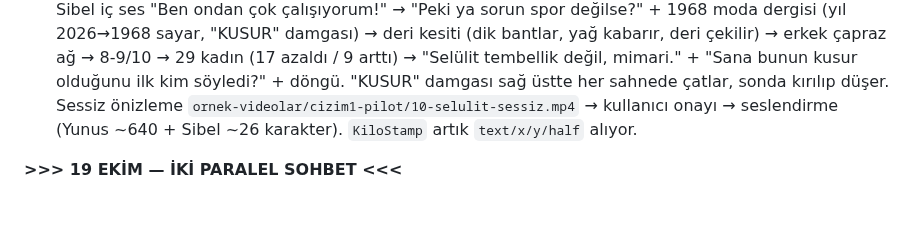
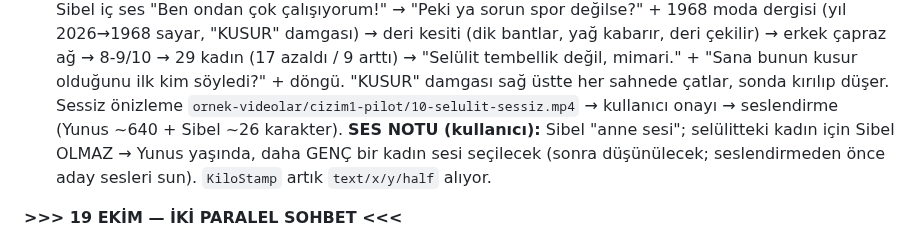
Before and after one commit to mervenurenul1-prog/Deneme-video-, a Markdown page: CLAUDE.md, the part around the change. GitHub-like rendering; blank space fills up the shorter version.

Commit message:
CLAUDE.md: selülit kadın sesi notu (Sibel değil, genç kadın sesi)
Co-Authored-By: Claude Opus 5.5 <noreply@anthropic.com>
Claude-Session: https://claude.ai/code/session_01Y8ugrA4sXCysWwZcXgCnZq

```diff
--- a/CLAUDE.md
+++ b/CLAUDE.md
@@ -101,7 +101,9 @@ Seslendirme betiği artık sahne başına `voiceId`/`voiceSettings` destekliyor
   2026→1968 sayar, "KUSUR" damgası) → deri kesiti (dik bantlar, yağ kabarır, deri çekilir) → erkek çapraz ağ → 8-9/10 →
   29 kadın (17 azaldı / 9 arttı) → "Selülit tembellik değil, mimari." + "Sana bunun kusur olduğunu ilk kim söyledi?" + döngü.
   "KUSUR" damgası sağ üstte her sahnede çatlar, sonda kırılıp düşer. Sessiz önizleme `ornek-videolar/cizim1-pilot/10-selulit-sessiz.mp4`
-  → kullanıcı onayı → seslendirme (Yunus ~640 + Sibel ~26 karakter). `KiloStamp` artık `text/x/y/half` alıyor.
+  → kullanıcı onayı → seslendirme (Yunus ~640 + Sibel ~26 karakter).
+  **SES NOTU (kullanıcı):** Sibel "anne sesi"; selülitteki kadın için Sibel OLMAZ → Yunus yaşında, daha GENÇ bir kadın sesi
+  seçilecek (sonra düşünülecek; seslendirmeden önce aday sesleri sun). `KiloStamp` artık `text/x/y/half` alıyor.
 
 **>>> 19 EKİM — İKİ PARALEL SOHBET <<<**
 - **09 KİLO GÜNCEL: kullanıcı A girişini seçti** ("A ama daha çok gelişsin, tam hâli + önerdiğin değişiklikler") →
```
